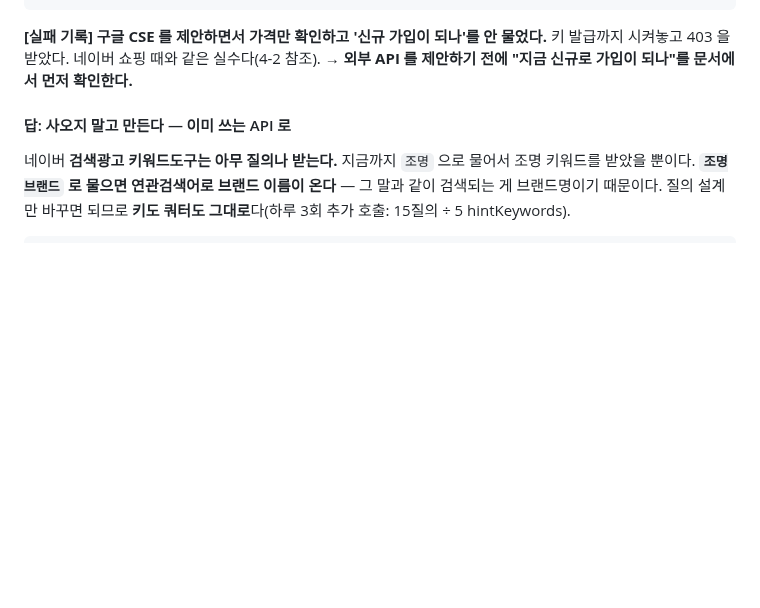
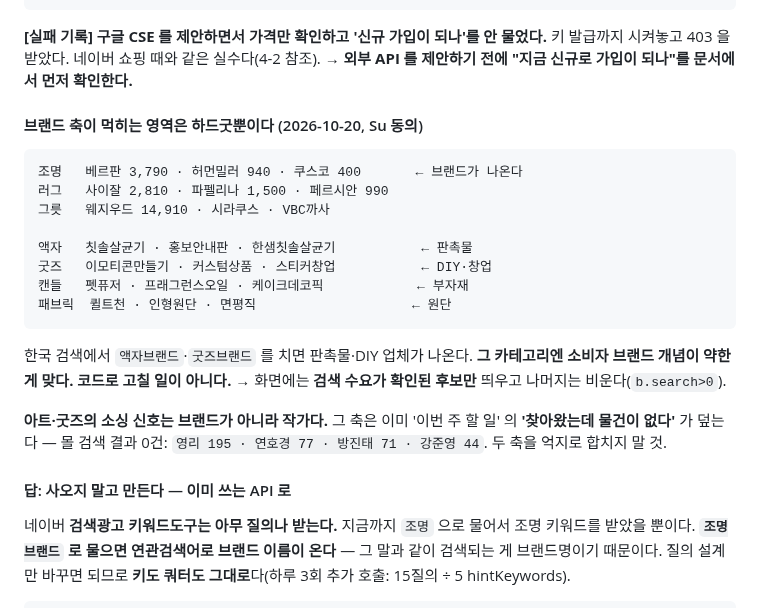
Before and after one commit to Su-pbg/dashboard, a Markdown page: CLAUDE.md, the part around the change. Rendered like a GitHub page; blank space fills up the shorter version.

Commit message:
docs: 브랜드 축은 하드굿에서만 작동한다 (액자·굿즈·캔들·패브릭은 안 됨)
조명·러그·그릇은 브랜드가 나오지만 액자·굿즈·캔들·패브릭은 판촉물·DIY·부자재가 나온다.
한국 검색에서 그 카테고리엔 소비자 브랜드 개념이 약한 게 맞다 — 코드로 고칠 일이 아니다.

아트·굿즈의 소싱 신호는 브랜드가 아니라 작가다. 그 축은 '찾아왔는데 물건이 없다'
(몰 검색 0건: 영리·연호경·방진태·강준영)가 이미 덮는다. 억지로 합치지 말 것.

Co-Authored-By: Claude Opus 5 (1M context) <noreply@anthropic.com>
Claude-Session: https://claude.ai/code/session_014ThshUeBysWNJZW6Pska2e

````diff
--- a/CLAUDE.md
+++ b/CLAUDE.md
@@ -728,6 +728,25 @@ Brave Search API      2026-02 무료 등급 폐지. 월 $5 크레딧(≈1,000쿼
 키 발급까지 시켜놓고 403 을 받았다. 네이버 쇼핑 때와 같은 실수다(4-2 참조).
 → **외부 API 를 제안하기 전에 "지금 신규로 가입이 되나"를 문서에서 먼저 확인한다.**
 
+#### 브랜드 축이 먹히는 영역은 하드굿뿐이다 (2026-10-20, Su 동의)
+```
+조명   베르판 3,790 · 허먼밀러 940 · 쿠스코 400       ← 브랜드가 나온다
+러그   사이잘 2,810 · 파펠리나 1,500 · 페르시안 990
+그릇   웨지우드 14,910 · 시라쿠스 · VBC까사
+
+액자   칫솔살균기 · 홍보안내판 · 한샘칫솔살균기           ← 판촉물
+굿즈   이모티콘만들기 · 커스텀상품 · 스티커창업           ← DIY·창업
+캔들   펫퓨저 · 프래그런스오일 · 케이크데코픽            ← 부자재
+패브릭  퀼트천 · 인형원단 · 면평직                    ← 원단
+```
+한국 검색에서 `액자브랜드`·`굿즈브랜드` 를 치면 판촉물·DIY 업체가 나온다.
+**그 카테고리엔 소비자 브랜드 개념이 약한 게 맞다. 코드로 고칠 일이 아니다.**
+→ 화면에는 **검색 수요가 확인된 후보만** 띄우고 나머지는 비운다(`b.search>0`).
+
+**아트·굿즈의 소싱 신호는 브랜드가 아니라 작가다.** 그 축은 이미 '이번 주 할 일' 의
+**'찾아왔는데 물건이 없다'** 가 덮는다 — 몰 검색 결과 0건: `영리 195 · 연호경 77 ·
+방진태 71 · 강준영 44`. 두 축을 억지로 합치지 말 것.
+
 #### 답: 사오지 말고 만든다 — 이미 쓰는 API 로
 네이버 **검색광고 키워드도구는 아무 질의나 받는다.** 지금까지 `조명` 으로 물어서 조명
 키워드를 받았을 뿐이다. **`조명브랜드` 로 물으면 연관검색어로 브랜드 이름이 온다** —
````
